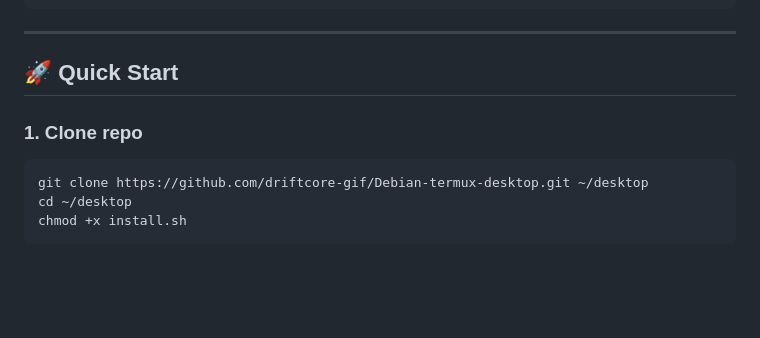
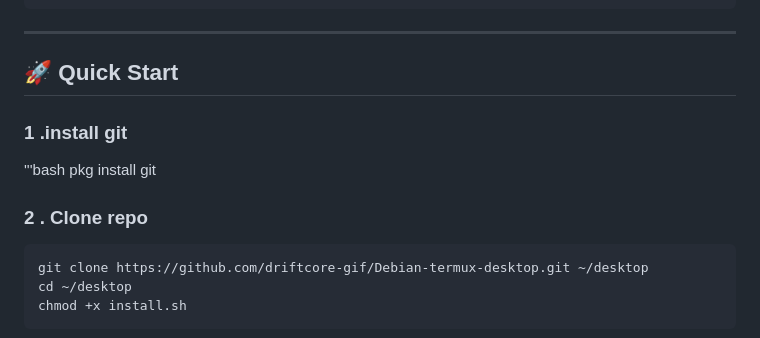
Before and after one commit to driftcore-gif/Debian-termux-desktop, a Markdown page: README.md, the part around the change. Drawn GitHub-style; blank space fills up the shorter version.

Commit message:
Fix formatting and update installation steps in README

````diff
--- a/README.md
+++ b/README.md
@@ -130,8 +130,11 @@ Debian-termux-desktop/
 ---
 
 ## 🚀 Quick Start
+### 1 .install git
+'''bash
+pkg install git
 
-### 1. Clone repo
+### 2 . Clone repo
 ```bash
 git clone https://github.com/driftcore-gif/Debian-termux-desktop.git ~/desktop
 cd ~/desktop
````
